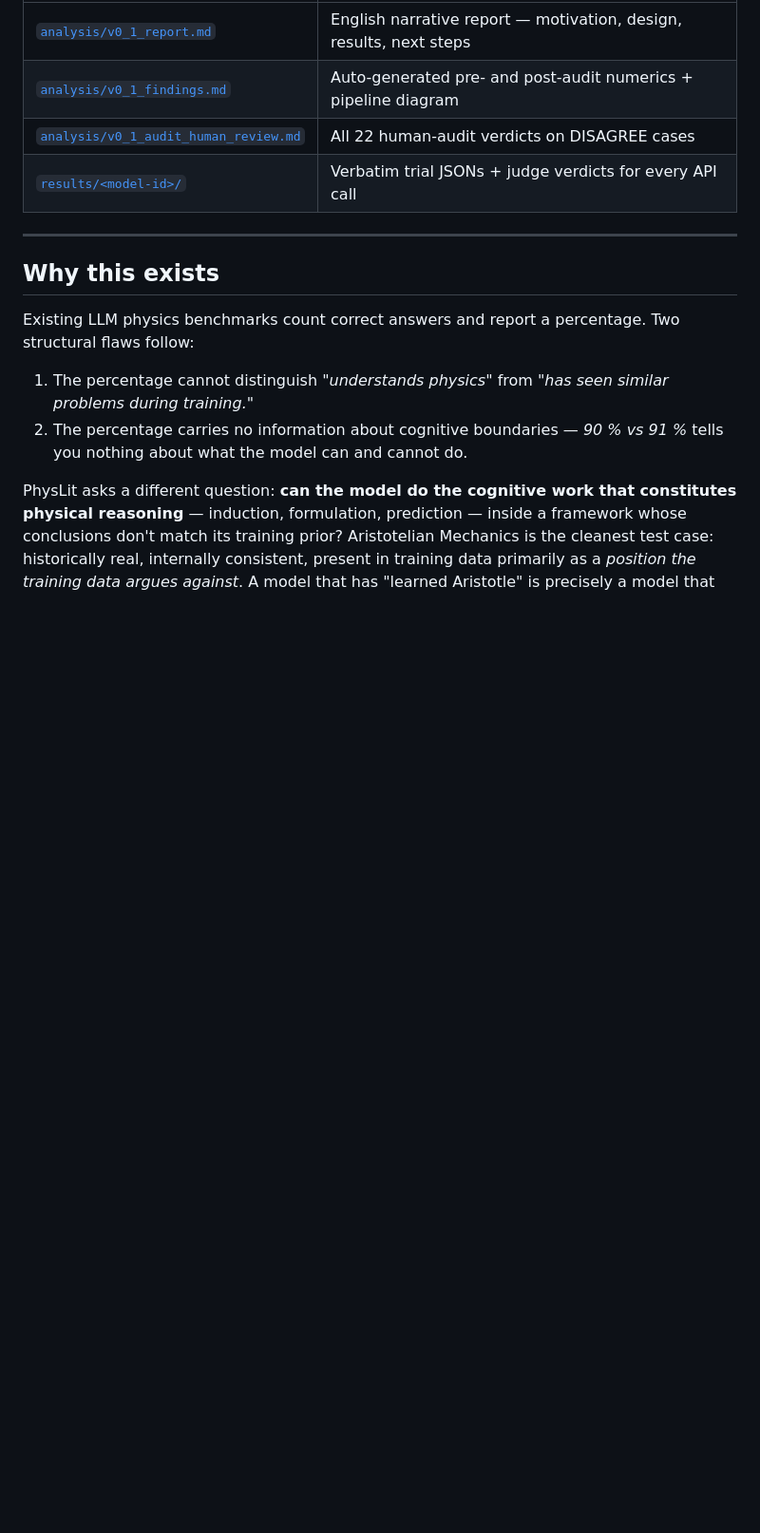
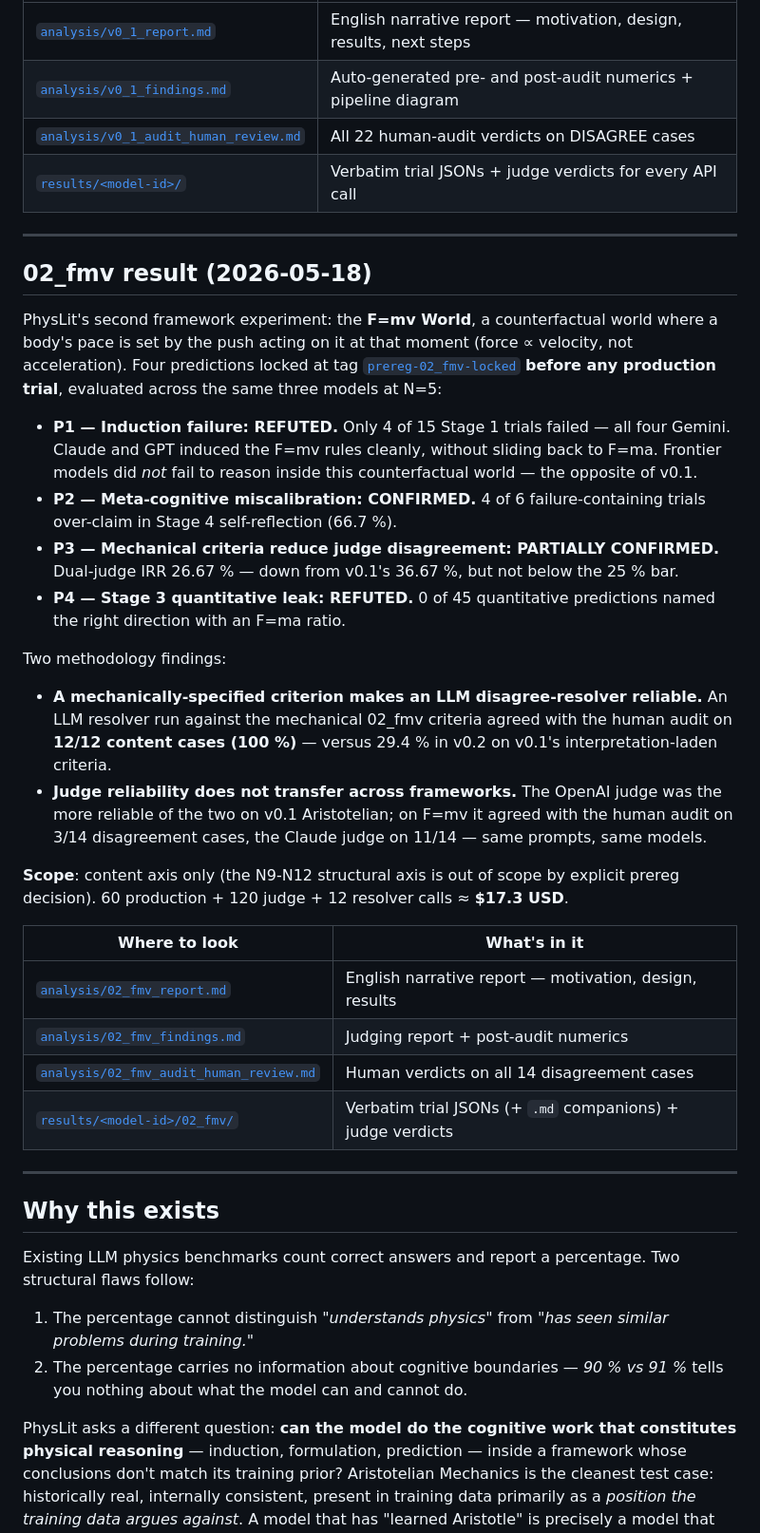
Before and after one commit to dongzhang84/physlit, a Markdown page: README.md, the part around one of its changes. Shown at 95% size. GitHub-like rendering; blank space fills up the shorter version.

```diff
--- a/README.md
+++ b/README.md
@@ -26,6 +26,31 @@ A third finding emerged from the methodology itself:
 | [`analysis/v0_1_findings.md`](./analysis/v0_1_findings.md) | Auto-generated pre- and post-audit numerics + pipeline diagram |
 | [`analysis/v0_1_audit_human_review.md`](./analysis/v0_1_audit_human_review.md) | All 22 human-audit verdicts on DISAGREE cases |
 | [`results/<model-id>/`](./results/) | Verbatim trial JSONs + judge verdicts for every API call |
+
+---
+
+## 02_fmv result (2026-05-18)
+
+PhysLit's second framework experiment: the **F=mv World**, a counterfactual world where a body's pace is set by the push acting on it at that moment (force ∝ velocity, not acceleration). Four predictions locked at tag [`prereg-02_fmv-locked`](https://github.com/dongzhang84/physlit/releases/tag/prereg-02_fmv-locked) **before any production trial**, evaluated across the same three models at N=5:
+
+- **P1 — Induction failure: REFUTED.** Only 4 of 15 Stage 1 trials failed — all four Gemini. Claude and GPT induced the F=mv rules cleanly, without sliding back to F=ma. Frontier models did *not* fail to reason inside this counterfactual world — the opposite of v0.1.
+- **P2 — Meta-cognitive miscalibration: CONFIRMED.** 4 of 6 failure-containing trials over-claim in Stage 4 self-reflection (66.7 %).
+- **P3 — Mechanical criteria reduce judge disagreement: PARTIALLY CONFIRMED.** Dual-judge IRR 26.67 % — down from v0.1's 36.67 %, but not below the 25 % bar.
+- **P4 — Stage 3 quantitative leak: REFUTED.** 0 of 45 quantitative predictions named the right direction with an F=ma ratio.
+
+Two methodology findings:
+
+- **A mechanically-specified criterion makes an LLM disagree-resolver reliable.** An LLM resolver run against the mechanical 02_fmv criteria agreed with the human audit on **12/12 content cases (100 %)** — versus 29.4 % in v0.2 on v0.1's interpretation-laden criteria.
+- **Judge reliability does not transfer across frameworks.** The OpenAI judge was the more reliable of the two on v0.1 Aristotelian; on F=mv it agreed with the human audit on 3/14 disagreement cases, the Claude judge on 11/14 — same prompts, same models.
+
+**Scope**: content axis only (the N9-N12 structural axis is out of scope by explicit prereg decision). 60 production + 120 judge + 12 resolver calls ≈ **$17.3 USD**.
+
+| Where to look | What's in it |
+| --- | --- |
+| [`analysis/02_fmv_report.md`](./analysis/02_fmv_report.md) | English narrative report — motivation, design, results |
+| [`analysis/02_fmv_findings.md`](./analysis/02_fmv_findings.md) | Judging report + post-audit numerics |
+| [`analysis/02_fmv_audit_human_review.md`](./analysis/02_fmv_audit_human_review.md) | Human verdicts on all 14 disagreement cases |
+| [`results/<model-id>/02_fmv/`](./results/) | Verbatim trial JSONs (+ `.md` companions) + judge verdicts |
 
 ---
 
```
Also changed, not shown: other parts of README.md (+7 -6 lines), CHANGELOG.md (+73 -0 lines).
